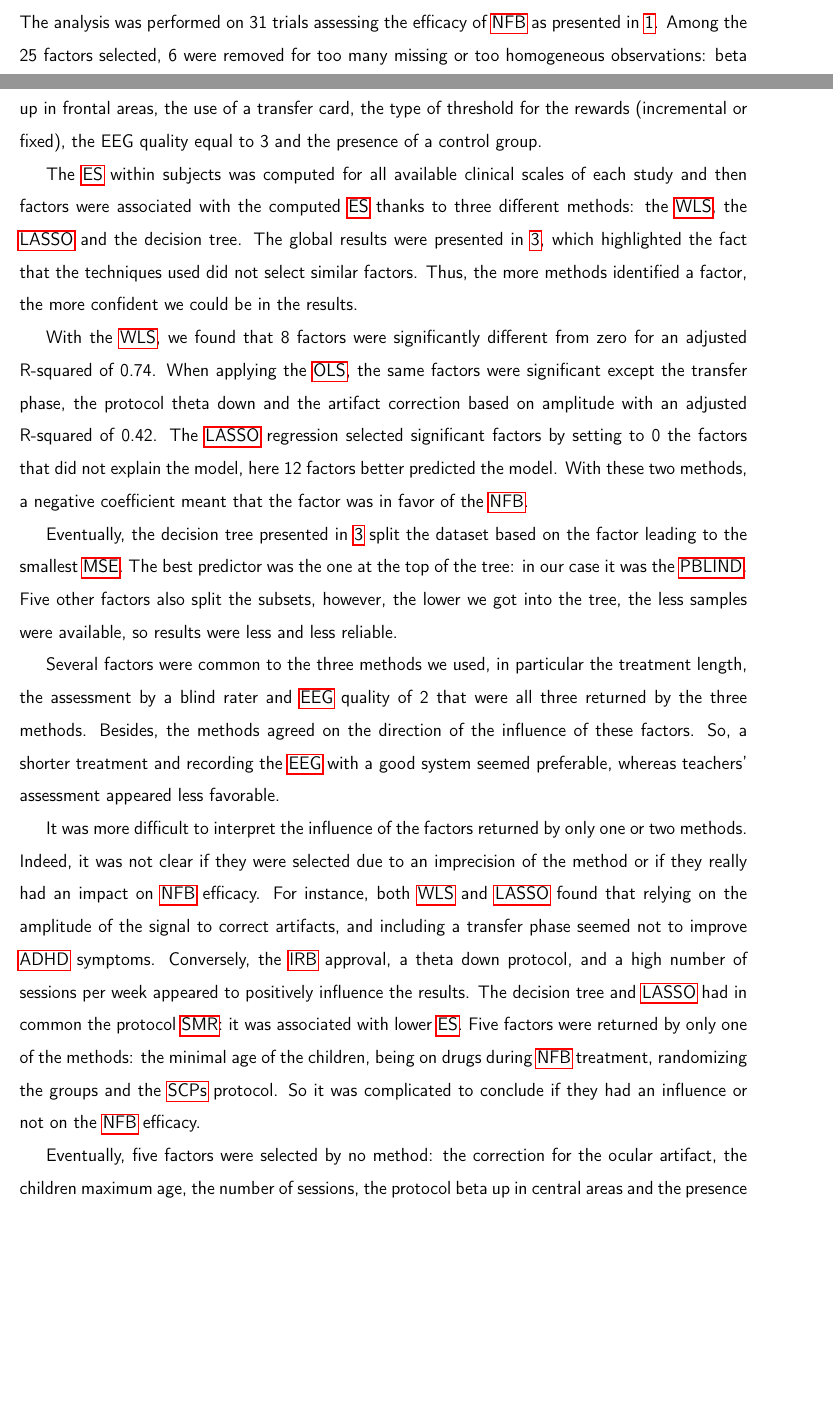
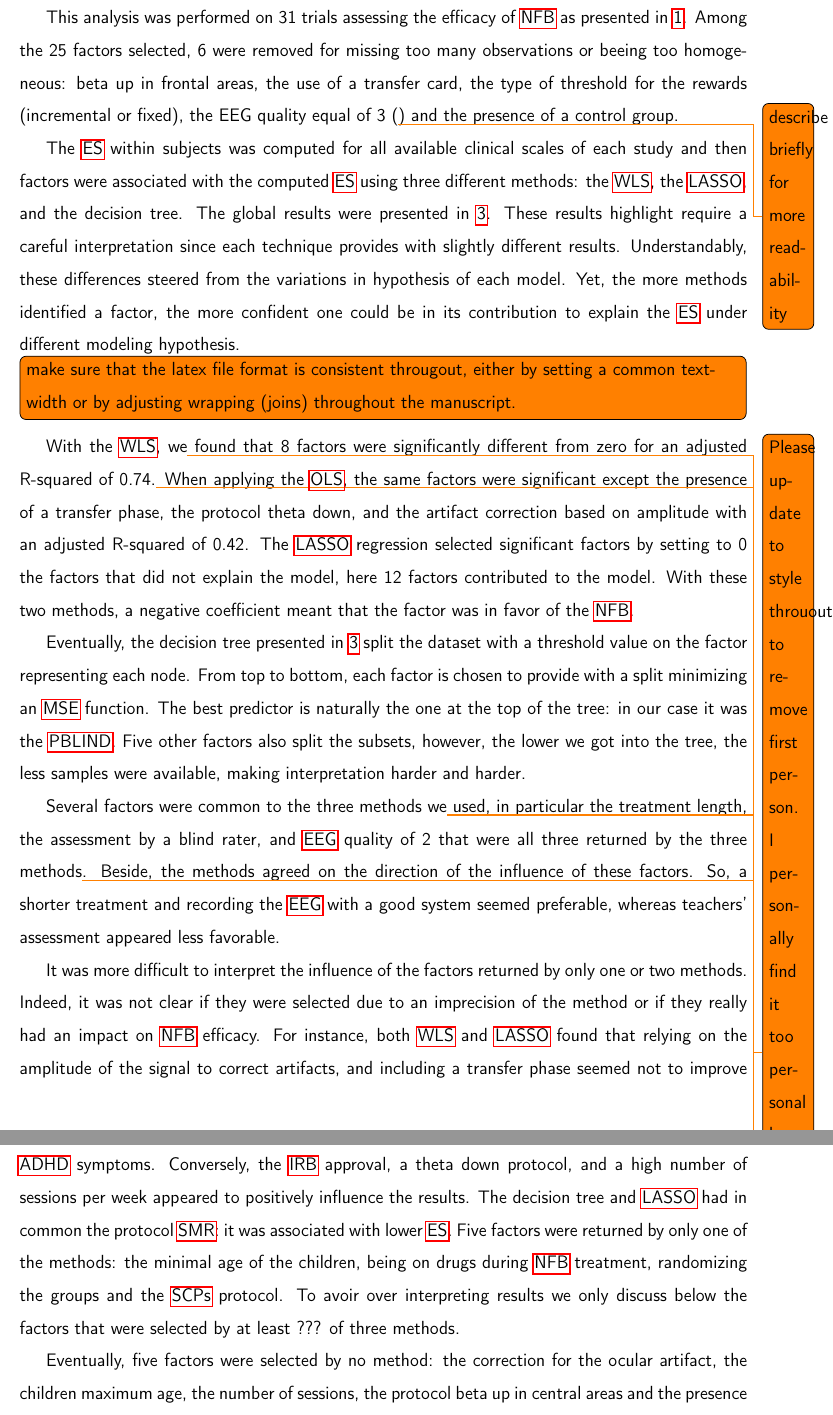
Before and after one commit to abussalb/meta-analysis-statistical-tools, a LaTeX paper (documentation/article-latex-source/manuscript.tex, which reads documentation/article-latex-source/results.tex): two parts of pages 11 and 12 of 37 before the commit and two parts of pages 12 and 13 of 38 after it, joined at a grey line, cut so that both start at the same text, the shorter picture padded with empty space. Compiled offline with pdfLaTeX.

Commit message:
Review of Result section is completed.
Please try to limit the use of first person. Question of style but I rather not use it.
Try to simplify syntax whenever possible without affecting meaning (see my suggestions).
Update the textwidth or wrapping throughout the manuscript for it to be more consistent.

```diff
--- a/documentation/article-latex-source/results.tex
+++ b/documentation/article-latex-source/results.tex
@@ -53,24 +60,35 @@ All the scales used to compute the \gls{es} following our choices are summarized
 
-The analysis was performed on 31 trials assessing the efficacy of \gls{nfb} as presented in \ref{Table:table_factors_analysis_meta_analysis_list_studies}.
-Among the 25 factors selected, 6 were removed for too many missing or too homogeneous observations: beta up in frontal areas,
-the use of a transfer card, the type of threshold for the rewards (incremental or fixed), the EEG quality equal to 3 and the presence of a control group.
+This analysis was performed on 31 trials assessing the efficacy of \gls{nfb} as presented in~\ref{Table:table_factors_analysis_meta_analysis_list_studies}.
+Among the 25 factors selected, 6 were removed for missing too many observations or beeing too homogeneous: beta up in frontal areas,
+the use of a transfer card, the type of threshold for the rewards (incremental or fixed), the EEG quality equal of 3
+(\todo{describe briefly for more readability}) and the presence of a control group.
 
 The \gls{es} within subjects was computed for all available clinical scales of each study and then factors were associated with the computed \gls{es}
-thanks to three different methods: the \gls{wls}, the \gls{lasso} and the decision tree. The global results were presented in \ref{Table:table_factors_analysis_results_summary},
-which highlighted the fact that the techniques used did not select similar factors. Thus, the more methods identified a factor, the more confident we could be in
-the results.
+using three different methods: the \gls{wls}, the \gls{lasso}, and the decision tree. The global results were presented in~\ref{Table:table_factors_analysis_results_summary}.
+These results highlight require a careful interpretation since each technique provides with slightly different
+results. Understandably, these differences steered from the variations in hypothesis of each model. Yet, the more
+methods identified a factor, the more confident one could be in its contribution to explain the \gls{es} under different
+modeling hypothesis.
+\todo[inline]{make sure that the latex file format is consistent througout, either by setting a common text-width or by
+  adjusting wrapping (joins) throughout the manuscript.}
 
-With the \gls{wls}, we found that 8 factors were significantly different from zero for an adjusted R-squared of 0.74.
-When applying the \gls{ols}, the same factors were significant except the transfer phase, the protocol theta down and the artifact correction
+With the \gls{wls}, we\todo{Please update to style throuout to remove first person. I personally find it too personal
+  here for instance, `The wls technique identified 8 factors contributing \ldots'} found that 8 factors were
+significantly different from zero for an adjusted R-squared of 0.74.\todo{Comment briefly on the Rs value - is it good?
+no?}
+When applying the \gls{ols}, the same factors were significant except the presence of a transfer phase, the protocol
+theta down, and the artifact correction
 based on amplitude with an adjusted R-squared of 0.42. The \gls{lasso} regression selected significant factors by setting to 0 the factors that did
-not explain the model, here 12 factors better predicted the model. With these two methods, a negative coefficient meant that the factor was in favor of the \gls{nfb}.
+not explain the model, here 12 factors contributed to the model. With these two methods, a negative coefficient meant that the factor was in favor of the \gls{nfb}.
 
-Eventually, the decision tree presented in \ref{Figure:factors_analysis_decision_tree_results} split the dataset based on the factor leading to the
-smallest \gls{mse}. The best predictor was the one at the top of the tree: in our case it was the \gls{pblind}. Five other factors also split the subsets,
-however, the lower we got into the tree, the less samples were available, so results were less and less reliable.
+Eventually, the decision tree presented in~\ref{Figure:factors_analysis_decision_tree_results} split the dataset
+with a threshold value on the factor representing each node. From top to bottom, each factor is chosen to provide with a
+split minimizing an \gls{mse} function. The best predictor is naturally the one at the top of the tree: in our case it was the \gls{pblind}. Five other factors also split the subsets,
+however, the lower we got into the tree, the less samples were available, making interpretation harder and harder.
 
-Several factors were common to the three methods we used, in particular the treatment length, the assessment
-by a blind rater and \gls{eeg} quality of 2 that were all three returned by the three methods. Besides,
+Several factors were common to the three methods we\todo{remove `we used' and preferably keep active form rather than pasive} used, in particular the treatment length, the assessment
+by a blind rater, and \gls{eeg} quality of 2 that were all three returned by the three methods\todo{again the eeg
+  quality criteria is really not clear - you need to rephrase where ever you talk about it}. Beside,
 the methods agreed on the direction of the influence of these factors. So, a shorter treatment and recording the \gls{eeg}
 with a good system seemed preferable, whereas teachers' assessment appeared less favorable.
 
@@ -80,8 +98,8 @@ For instance, both \gls{wls} and \gls{lasso} found that relying on the amplitude
 transfer phase seemed not to improve \gls{adhd} symptoms. Conversely, the \gls{irb} approval, a theta down protocol, and a high number
 of sessions per week appeared to positively influence the results. The decision tree and \gls{lasso} had in common the protocol \gls{smr}:
 it was associated with lower \gls{es}. Five factors were returned by only one of the methods: the minimal age of the children, being on drugs
-during \gls{nfb} treatment, randomizing the groups and the \glspl{scp} protocol. So it was complicated to conclude if they had an influence or not
-on the \gls{nfb} efficacy.
+during \gls{nfb} treatment, randomizing the groups and the \glspl{scp} protocol. To avoir over interpreting results we
+only discuss below the factors that were selected by at least ??? of three methods.
 
 Eventually, five factors were selected by no method: the correction for the ocular artifact, the children maximum age, the number of sessions,
 the protocol beta up in central areas and the presence of more than one active electrode. Thus, these factors appeared not to have an influence on
```
Also changed, not shown: documentation/article-latex-source/results.tex (57 more changed lines).
